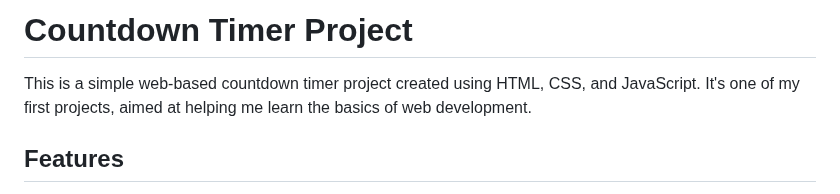
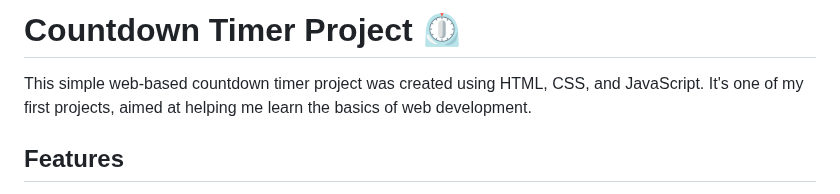
Before and after one commit to whoshriyansh/Coundown-, a Markdown page: README.md, the part around the change. Drawn GitHub-style.

```diff
--- a/README.md
+++ b/README.md
@@ -1,7 +1,7 @@
 
-# Countdown Timer Project
+# Countdown Timer Project ⏲️
 
-This is a simple web-based countdown timer project created using HTML, CSS, and JavaScript. It's one of my first projects, aimed at helping me learn the basics of web development.
+This simple web-based countdown timer project was created using HTML, CSS, and JavaScript. It's one of my first projects, aimed at helping me learn the basics of web development.
 
 
 ## Features
```
